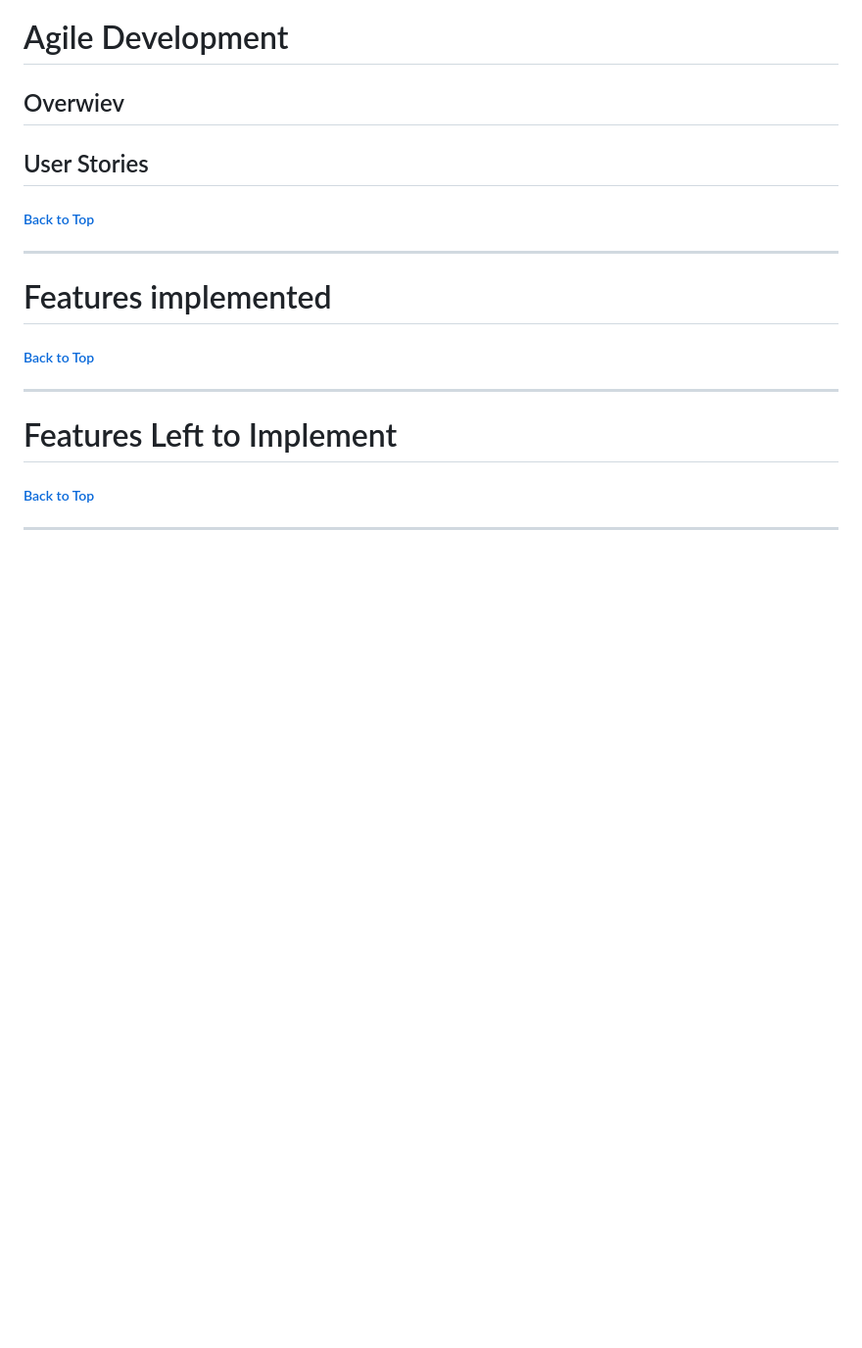
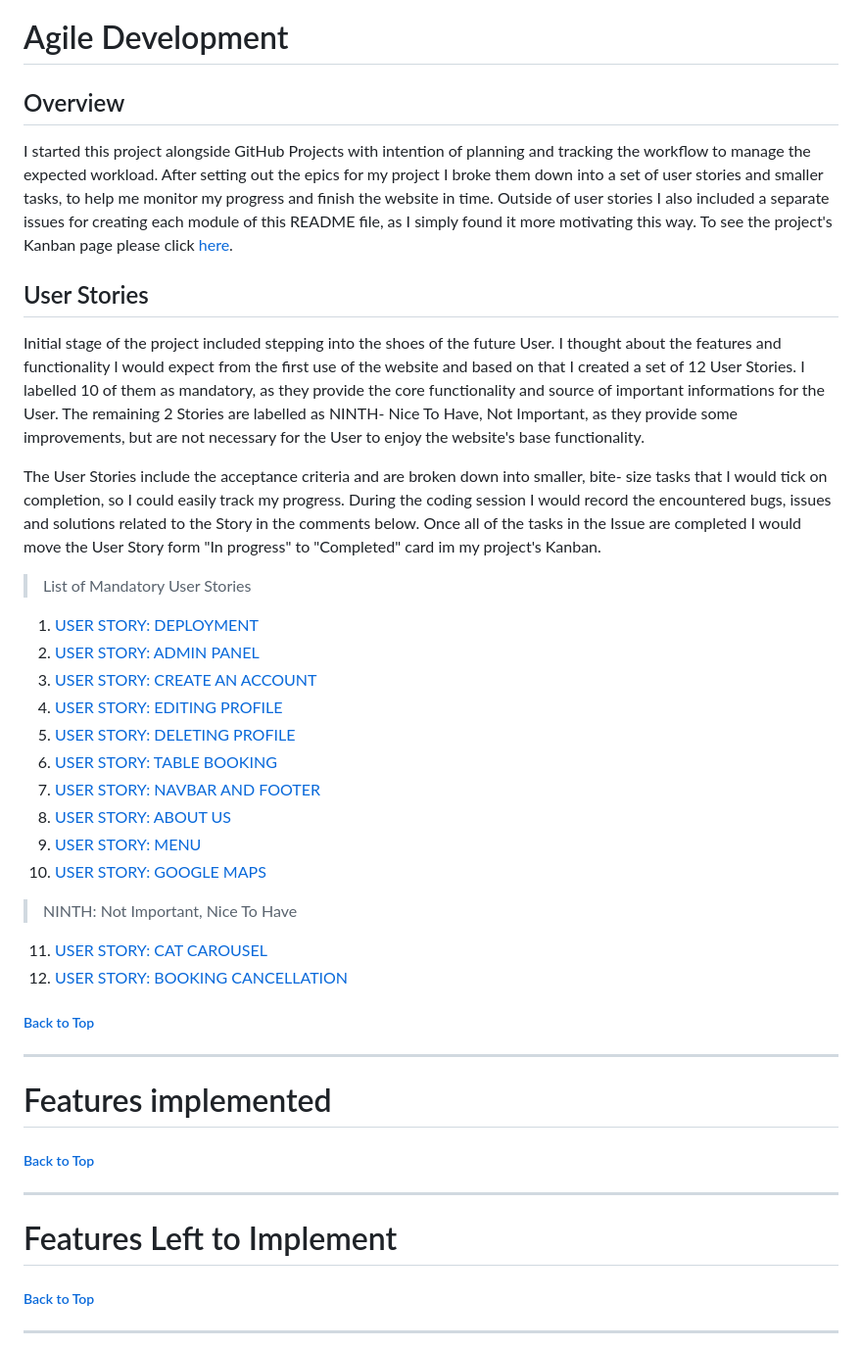
Before and after one commit to TulaUnogi/cat-beans-cafe, a Markdown page: README.md, the part around the change. Shown: that part at 98% size. Drawn GitHub-style; blank space fills up the shorter version.

Commit message:
Add User Stories

```diff
--- a/README.md
+++ b/README.md
@@ -133,9 +133,33 @@ My intention was to create visually pleasing and easy to navigate website. Below
 
 # Agile Development
 
-## Overwiev
+## Overview
+
+I started this project alongside GitHub Projects with intention of planning and tracking the workflow to manage the expected workload. After setting out the epics for my project I broke them down into a set of user stories and smaller tasks, to help me monitor my progress and finish the website in time. Outside of user stories I also included a separate issues for creating each module of this README file, as I simply found it more motivating this way. To see the project's Kanban page please click [here](https://github.com/users/TulaUnogi/projects/3/views/1).
 
 ## User Stories
+
+Initial stage of the project included stepping into the shoes of the future User. I thought about the features and functionality I would expect from the first use of the website and based on that I created a set of 12 User Stories. I labelled 10 of them as mandatory, as they provide the core functionality and source of important informations for the User. The remaining 2 Stories are labelled as NINTH- Nice To Have, Not Important, as they provide some improvements, but are not necessary for the User to enjoy the website's base functionality.
+
+The User Stories include the acceptance criteria and are broken down into smaller, bite- size tasks that I would tick on completion, so I could easily track my progress. During the coding session I would record the encountered bugs, issues and solutions related to the Story in the comments below. Once all of the tasks in the Issue are completed I would move the User Story form "In progress" to "Completed" card im my project's Kanban.
+
+> List of Mandatory User Stories
+
+1. [USER STORY: DEPLOYMENT](https://github.com/TulaUnogi/cat-beans-cafe/issues/16)
+2. [USER STORY: ADMIN PANEL](https://github.com/TulaUnogi/cat-beans-cafe/issues/17)
+3. [USER STORY: CREATE AN ACCOUNT](https://github.com/TulaUnogi/cat-beans-cafe/issues/18)
+4. [USER STORY: EDITING PROFILE](https://github.com/TulaUnogi/cat-beans-cafe/issues/22)
+5. [USER STORY: DELETING PROFILE](https://github.com/TulaUnogi/cat-beans-cafe/issues/23)
+6. [USER STORY: TABLE BOOKING](https://github.com/TulaUnogi/cat-beans-cafe/issues/21)
+7. [USER STORY: NAVBAR AND FOOTER](https://github.com/TulaUnogi/cat-beans-cafe/issues/20)
+8. [USER STORY: ABOUT US](https://github.com/TulaUnogi/cat-beans-cafe/issues/19)
+9. [USER STORY: MENU](https://github.com/TulaUnogi/cat-beans-cafe/issues/26)
+10. [USER STORY: GOOGLE MAPS](https://github.com/TulaUnogi/cat-beans-cafe/issues/25)
+
+> NINTH: Not Important, Nice To Have
+
+11. [USER STORY: CAT CAROUSEL](https://github.com/TulaUnogi/cat-beans-cafe/issues/24)
+12. [USER STORY: BOOKING CANCELLATION](https://github.com/TulaUnogi/cat-beans-cafe/issues/27)
 
 ##### [ Back to Top ](#table-of-contents)
 
```
